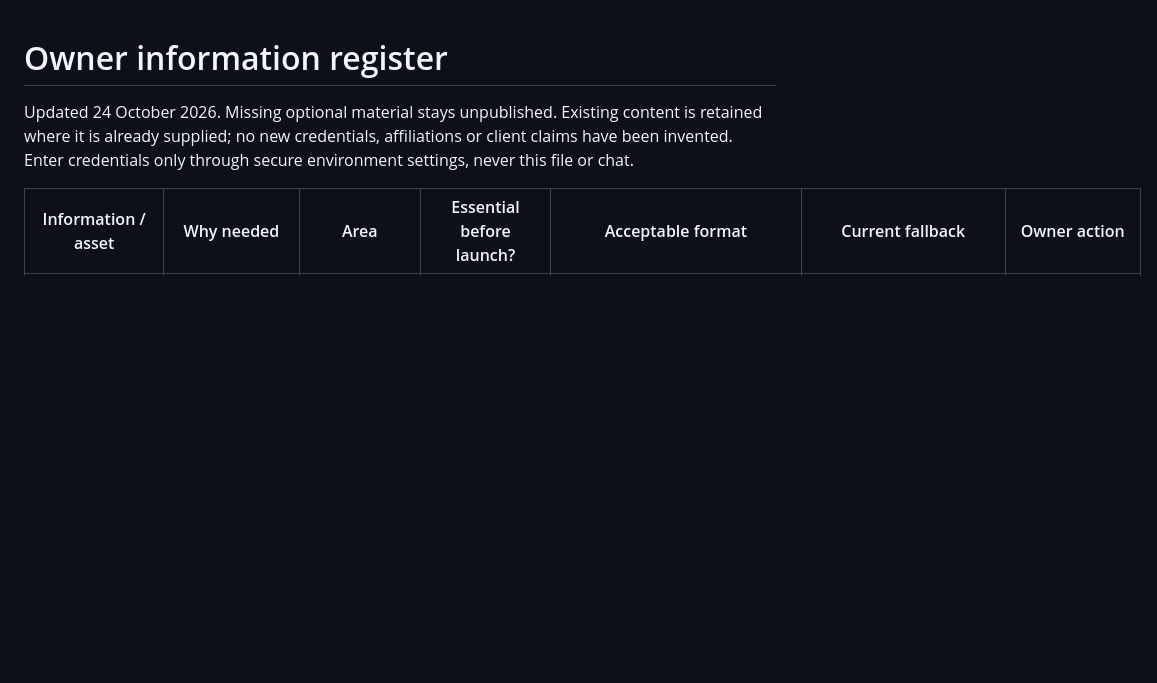
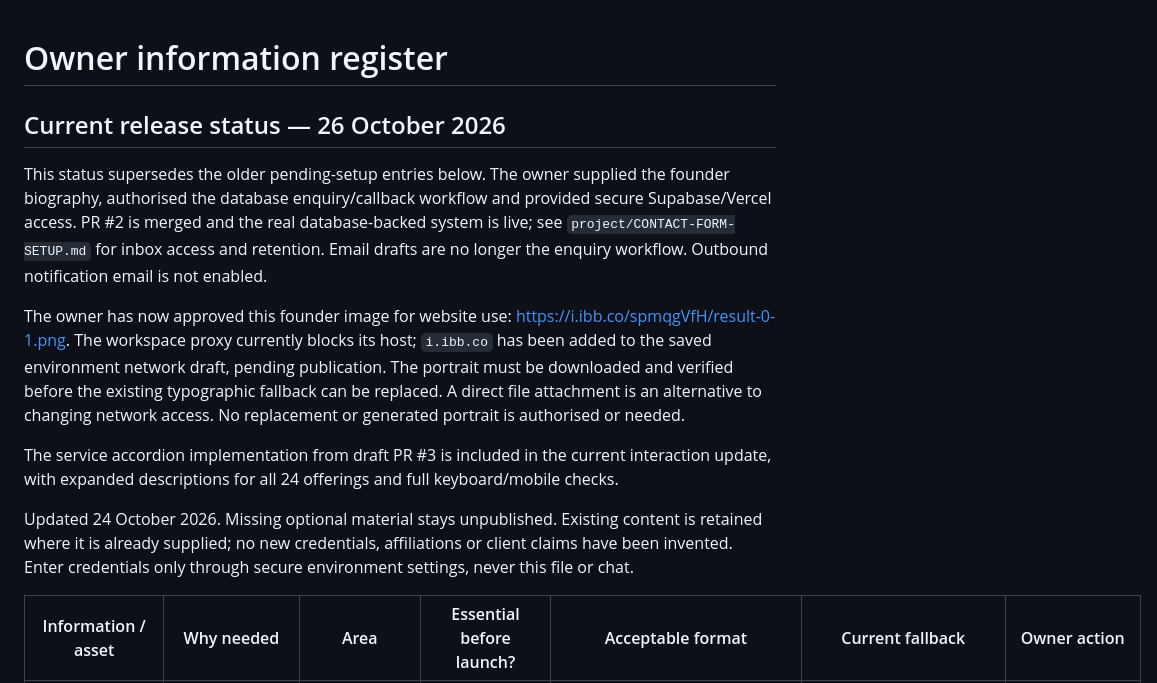
Before and after one commit to baliandpartners/BaliAndPartners, a Markdown page: OWNER_INPUT_REQUIRED.md, the part around the change. Rendered like a GitHub page; blank space fills up the shorter version.

Commit message:
Record supplied portrait and current enquiry release status

```diff
--- a/OWNER_INPUT_REQUIRED.md
+++ b/OWNER_INPUT_REQUIRED.md
@@ -1,4 +1,12 @@
 # Owner information register
+
+## Current release status — 26 October 2026
+
+This status supersedes the older pending-setup entries below. The owner supplied the founder biography, authorised the database enquiry/callback workflow and provided secure Supabase/Vercel access. PR #2 is merged and the real database-backed system is live; see `project/CONTACT-FORM-SETUP.md` for inbox access and retention. Email drafts are no longer the enquiry workflow. Outbound notification email is not enabled.
+
+The owner has now approved this founder image for website use: https://i.ibb.co/spmqgVfH/result-0-1.png. The workspace proxy currently blocks its host; `i.ibb.co` has been added to the saved environment network draft, pending publication. The portrait must be downloaded and verified before the existing typographic fallback can be replaced. A direct file attachment is an alternative to changing network access. No replacement or generated portrait is authorised or needed.
+
+The service accordion implementation from draft PR #3 is included in the current interaction update, with expanded descriptions for all 24 offerings and full keyboard/mobile checks.
 
 Updated 24 October 2026. Missing optional material stays unpublished. Existing content is retained where it is already supplied; no new credentials, affiliations or client claims have been invented. Enter credentials only through secure environment settings, never this file or chat.
 
```
